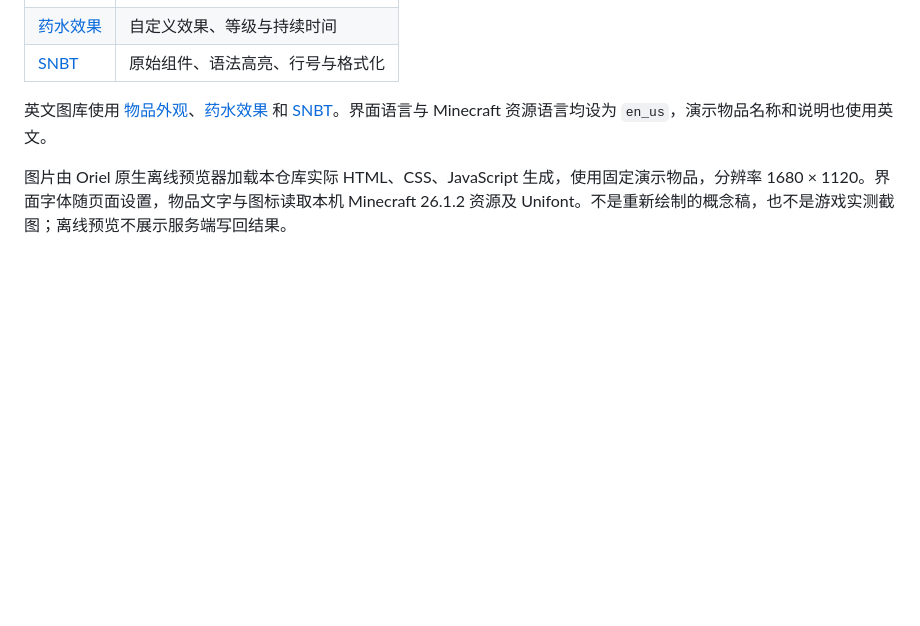
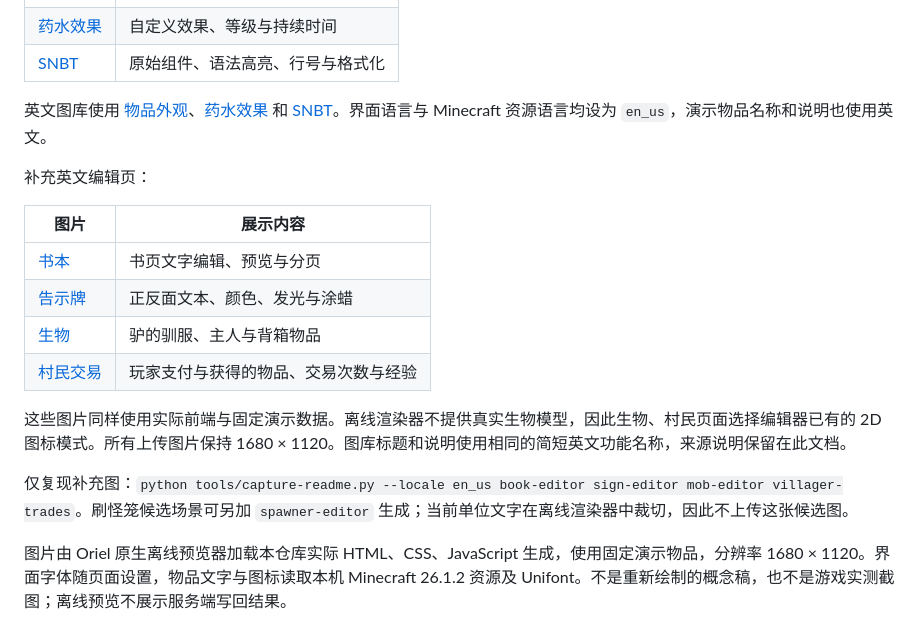
Before and after one commit to Rinorsi/CAD-Editor-Recast, a Markdown page: docs/screenshots/README.md, the part around the change. Drawn GitHub-style; blank space fills up the shorter version.

```diff
--- a/docs/screenshots/README.md
+++ b/docs/screenshots/README.md
@@ -10,6 +10,19 @@
 
 英文图库使用 [物品外观](en_us/item-editor.png)、[药水效果](en_us/potion-effects.png) 和 [SNBT](en_us/snbt-editor.png)。界面语言与 Minecraft 资源语言均设为 `en_us`，演示物品名称和说明也使用英文。
 
+补充英文编辑页：
+
+| 图片 | 展示内容 |
+| --- | --- |
+| [书本](en_us/book-editor.png) | 书页文字编辑、预览与分页 |
+| [告示牌](en_us/sign-editor.png) | 正反面文本、颜色、发光与涂蜡 |
+| [生物](en_us/mob-editor.png) | 驴的驯服、主人与背箱物品 |
+| [村民交易](en_us/villager-trades.png) | 玩家支付与获得的物品、交易次数与经验 |
+
+这些图片同样使用实际前端与固定演示数据。离线渲染器不提供真实生物模型，因此生物、村民页面选择编辑器已有的 2D 图标模式。所有上传图片保持 1680 × 1120。图库标题和说明使用相同的简短英文功能名称，来源说明保留在此文档。
+
+仅复现补充图：`python tools/capture-readme.py --locale en_us book-editor sign-editor mob-editor villager-trades`。刷怪笼候选场景可另加 `spawner-editor` 生成；当前单位文字在离线渲染器中裁切，因此不上传这张候选图。
+
 图片由 Oriel 原生离线预览器加载本仓库实际 HTML、CSS、JavaScript 生成，使用固定演示物品，分辨率 1680 × 1120。界面字体随页面设置，物品文字与图标读取本机 Minecraft 26.1.2 资源及 Unifont。不是重新绘制的概念稿，也不是游戏实测截图；离线预览不展示服务端写回结果。
 
 复现：先在相邻 Oriel-UI 工程构建 `:preview:installDist`，再在本仓库运行 `python tools/capture-readme.py`。需要 Java 25 与本机 Minecraft 资源。可追加 `item-editor`、`potion-effects` 或 `snbt-editor` 只生成对应图片；输出在相邻工作区当天的 `screenshots/editor-readme/`。脚本不启动游戏、不修改本仓库页面源码。
```
Also changed, not shown: docs/screenshots/en_us/book-editor.png (added), docs/screenshots/en_us/mob-editor.png (added), docs/screenshots/en_us/sign-editor.png (added), docs/screenshots/en_us/villager-trades.png (added), 5 other files.
